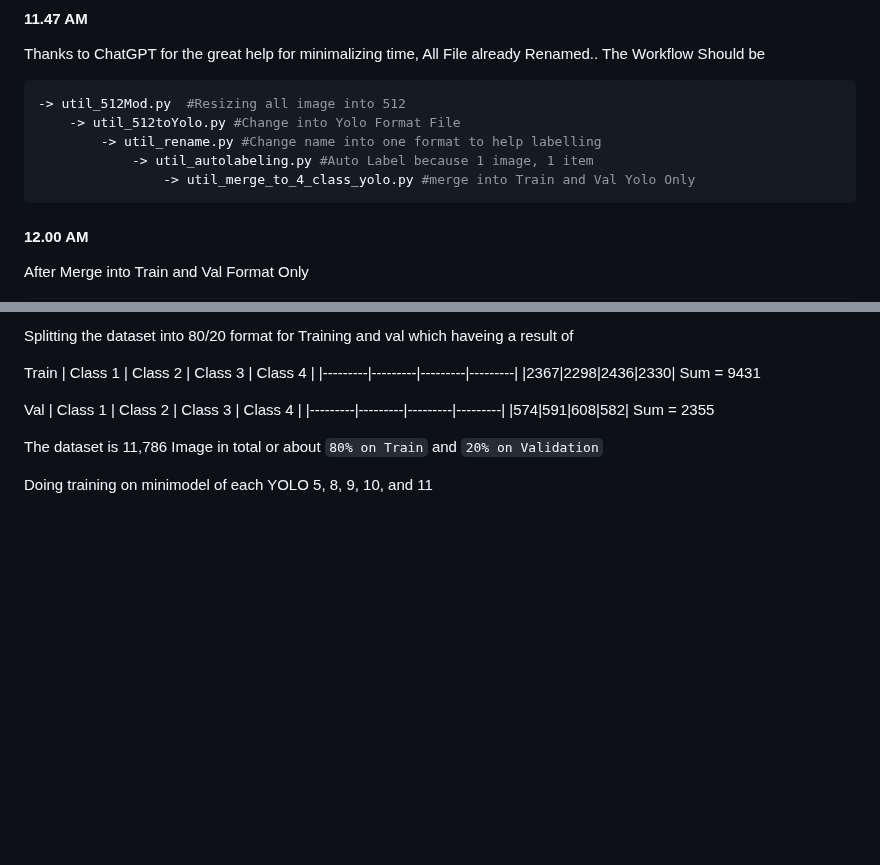
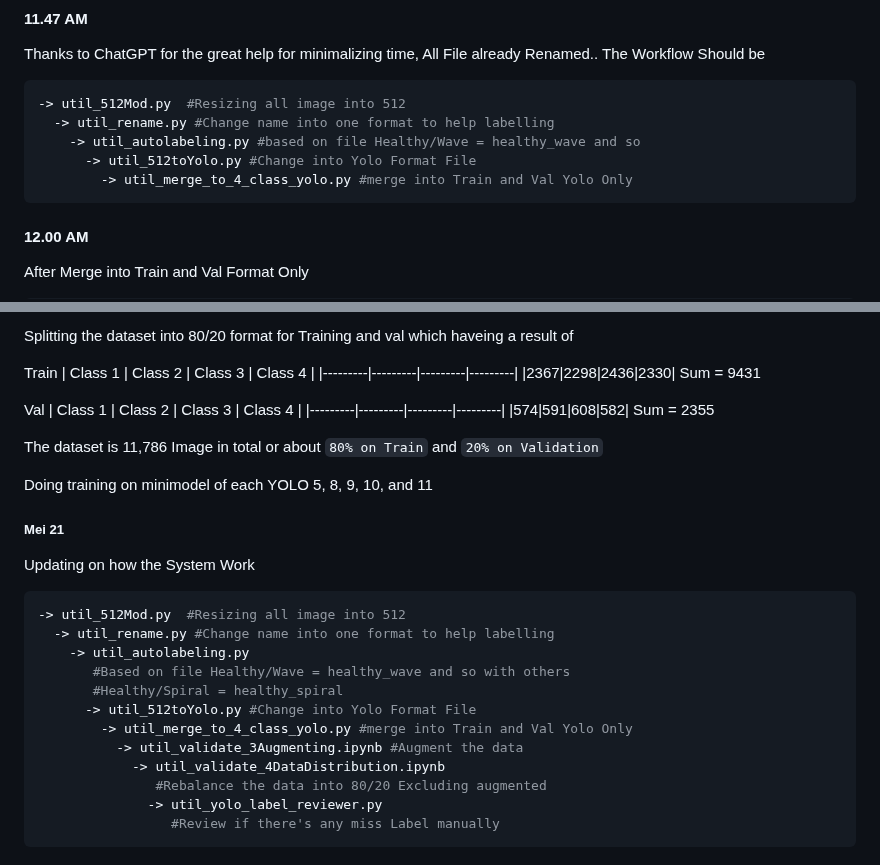
Before and after one commit to Corneliox/Parkinson-CollabProject, a Markdown page: documentation.md, 2 parts joined by grey strips. Drawn GitHub-style; blank space fills up the shorter version.

````diff
--- a/documentation.md
+++ b/documentation.md
@@ -216,10 +216,10 @@ Thanks to ChatGPT for the great help for minimalizing time, All File already Ren
 
 ```python
 -> util_512Mod.py  #Resizing all image into 512
-    -> util_512toYolo.py #Change into Yolo Format File
-        -> util_rename.py #Change name into one format to help labelling
-            -> util_autolabeling.py #Auto Label because 1 image, 1 item
-                -> util_merge_to_4_class_yolo.py #merge into Train and Val Yolo Only
+  -> util_rename.py #Change name into one format to help labelling
+    -> util_autolabeling.py #based on file Healthy/Wave = healthy_wave and so
+      -> util_512toYolo.py #Change into Yolo Format File
+        -> util_merge_to_4_class_yolo.py #merge into Train and Val Yolo Only
 ```
 
 #### 12.00 AM
@@ -436,3 +436,20 @@ Sum = 2355
 The dataset is 11,786 Image in total or about `80% on Train` and `20% on Validation`
 
 Doing training on minimodel of each YOLO 5, 8, 9, 10, and 11
+
+##### Mei 21
+Updating on how the System Work
+```python
+-> util_512Mod.py  #Resizing all image into 512
+  -> util_rename.py #Change name into one format to help labelling
+    -> util_autolabeling.py
+       #Based on file Healthy/Wave = healthy_wave and so with others
+       #Healthy/Spiral = healthy_spiral
+      -> util_512toYolo.py #Change into Yolo Format File
+        -> util_merge_to_4_class_yolo.py #merge into Train and Val Yolo Only
+          -> util_validate_3Augmenting.ipynb #Augment the data
+            -> util_validate_4DataDistribution.ipynb
+               #Rebalance the data into 80/20 Excluding augmented
+              -> util_yolo_label_reviewer.py
+                 #Review if there's any miss Label manually
+```
````
